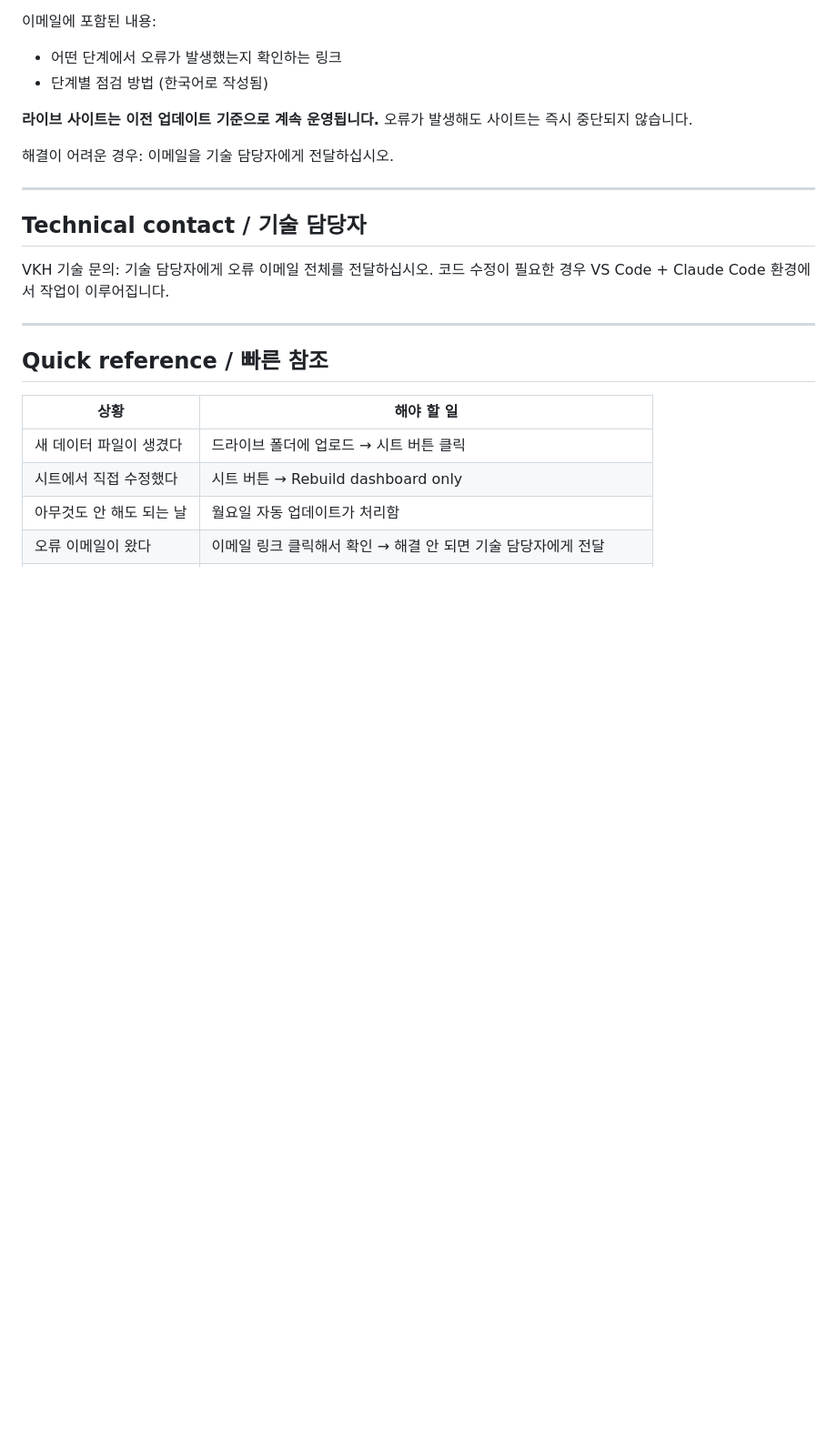
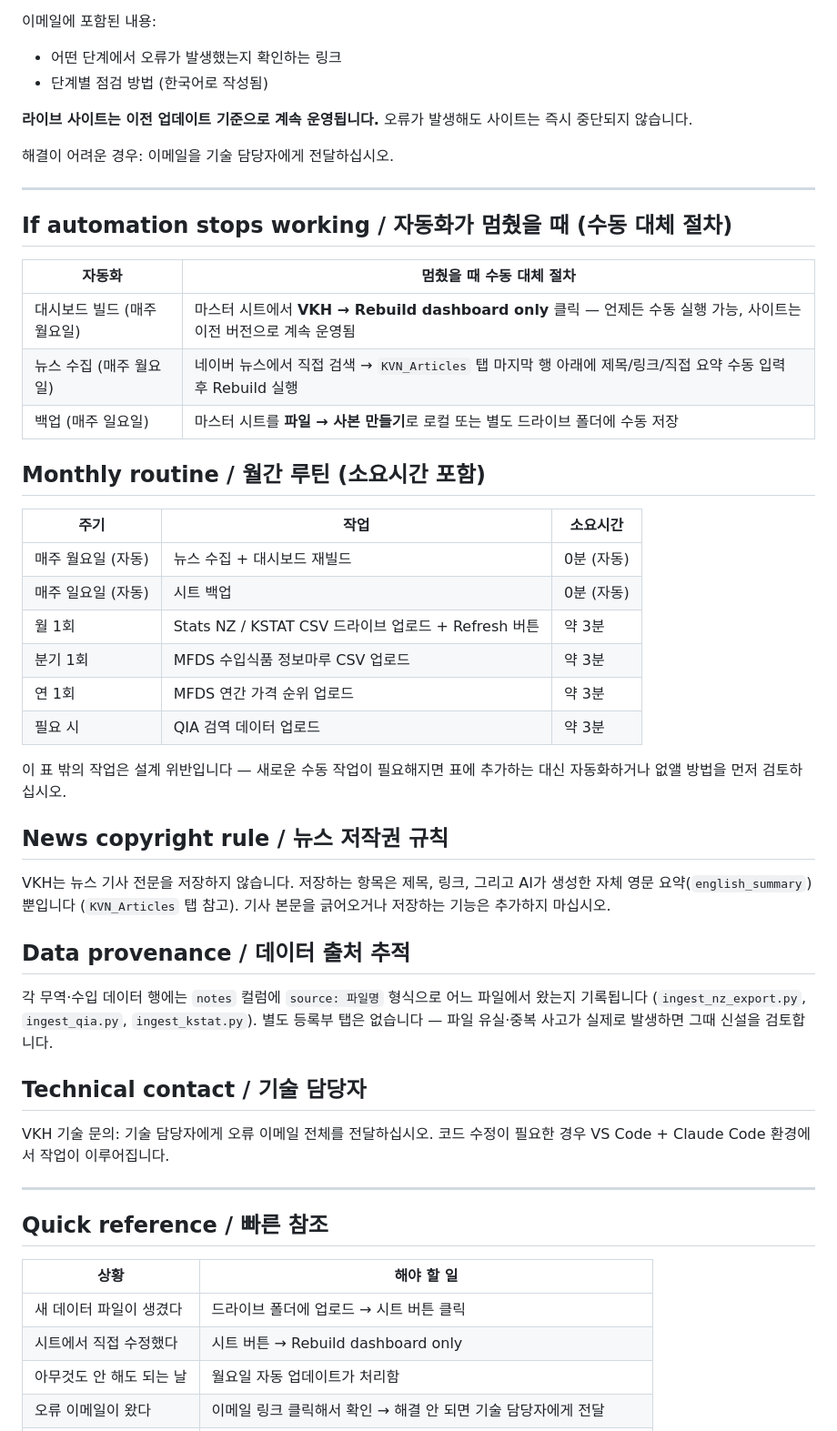
Before and after one commit to wkdjk/velvet-knowledge-hub, a Markdown page: OPERATOR_GUIDE.md, the part around the change. Shown at 91% size. Drawn GitHub-style; blank space fills up the shorter version.

Commit message:
docs(operator-guide): add manual fallback table, monthly routine, and data-handling rules
SurveyorQ comparative review flagged these as gaps against the alternative Sheets-only design: undocumented manual fallback per automation, no routine-as-manual discipline, and no explicit news-copyright / provenance rules (the latter two were already true in code, just unwritten).

```diff
--- a/OPERATOR_GUIDE.md
+++ b/OPERATOR_GUIDE.md
@@ -109,6 +109,35 @@ VKH는 5개의 구글 드라이브 폴더에서 데이터를 가져옵니다.
 
 ---
 
+## If automation stops working / 자동화가 멈췄을 때 (수동 대체 절차)
+
+| 자동화 | 멈췄을 때 수동 대체 절차 |
+|--------|------------------------|
+| 대시보드 빌드 (매주 월요일) | 마스터 시트에서 **VKH → Rebuild dashboard only** 클릭 — 언제든 수동 실행 가능, 사이트는 이전 버전으로 계속 운영됨 |
+| 뉴스 수집 (매주 월요일) | 네이버 뉴스에서 직접 검색 → `KVN_Articles` 탭 마지막 행 아래에 제목/링크/직접 요약 수동 입력 후 Rebuild 실행 |
+| 백업 (매주 일요일) | 마스터 시트를 **파일 → 사본 만들기**로 로컬 또는 별도 드라이브 폴더에 수동 저장 |
+
+## Monthly routine / 월간 루틴 (소요시간 포함)
+
+| 주기 | 작업 | 소요시간 |
+|------|------|---------|
+| 매주 월요일 (자동) | 뉴스 수집 + 대시보드 재빌드 | 0분 (자동) |
+| 매주 일요일 (자동) | 시트 백업 | 0분 (자동) |
+| 월 1회 | Stats NZ / KSTAT CSV 드라이브 업로드 + Refresh 버튼 | 약 3분 |
+| 분기 1회 | MFDS 수입식품 정보마루 CSV 업로드 | 약 3분 |
+| 연 1회 | MFDS 연간 가격 순위 업로드 | 약 3분 |
+| 필요 시 | QIA 검역 데이터 업로드 | 약 3분 |
+
+이 표 밖의 작업은 설계 위반입니다 — 새로운 수동 작업이 필요해지면 표에 추가하는 대신 자동화하거나 없앨 방법을 먼저 검토하십시오.
+
+## News copyright rule / 뉴스 저작권 규칙
+
+VKH는 뉴스 기사 전문을 저장하지 않습니다. 저장하는 항목은 제목, 링크, 그리고 AI가 생성한 자체 영문 요약(`english_summary`)뿐입니다 (`KVN_Articles` 탭 참고). 기사 본문을 긁어오거나 저장하는 기능은 추가하지 마십시오.
+
+## Data provenance / 데이터 출처 추적
+
+각 무역·수입 데이터 행에는 `notes` 컬럼에 `source: 파일명` 형식으로 어느 파일에서 왔는지 기록됩니다 (`ingest_nz_export.py`, `ingest_qia.py`, `ingest_kstat.py`). 별도 등록부 탭은 없습니다 — 파일 유실·중복 사고가 실제로 발생하면 그때 신설을 검토합니다.
+
 ## Technical contact / 기술 담당자
 
 VKH 기술 문의: 기술 담당자에게 오류 이메일 전체를 전달하십시오.
```
